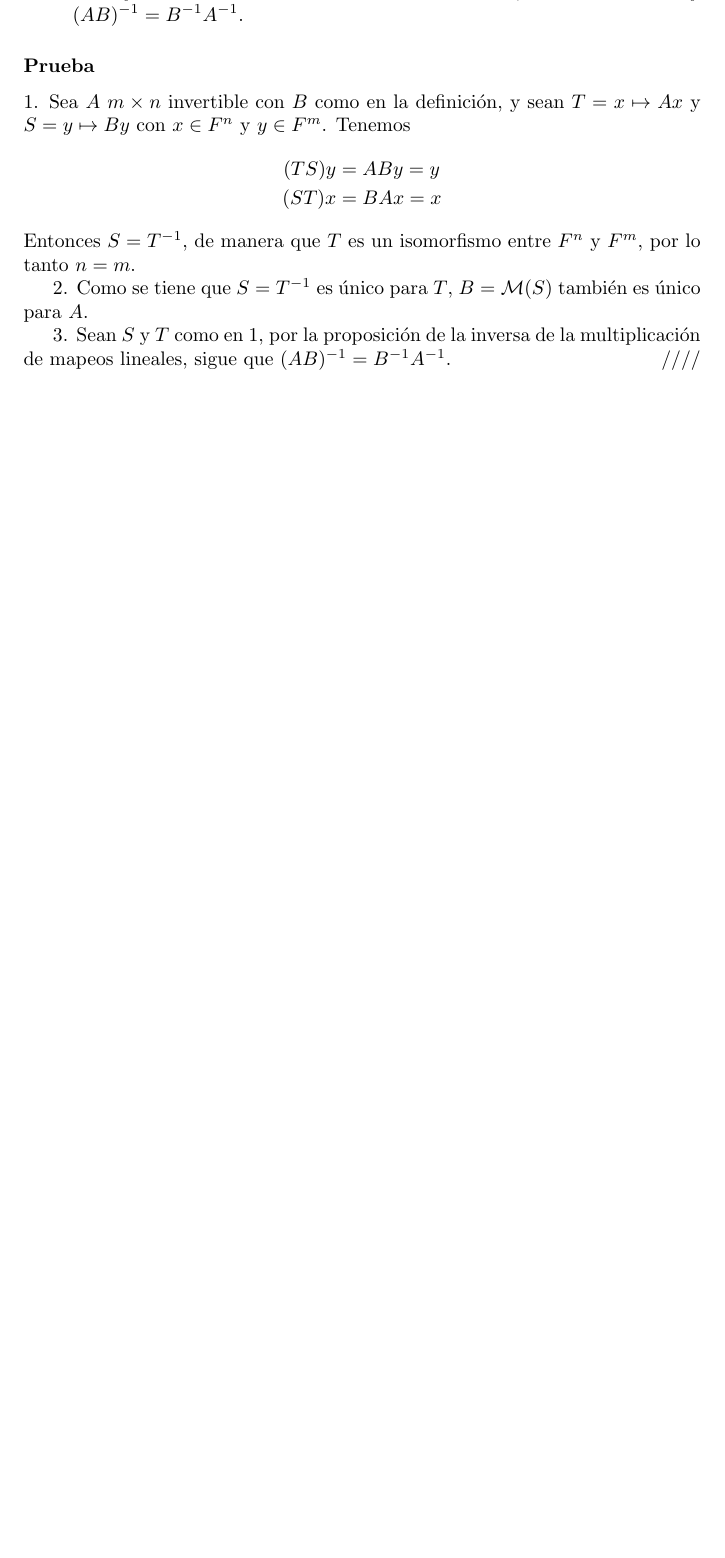
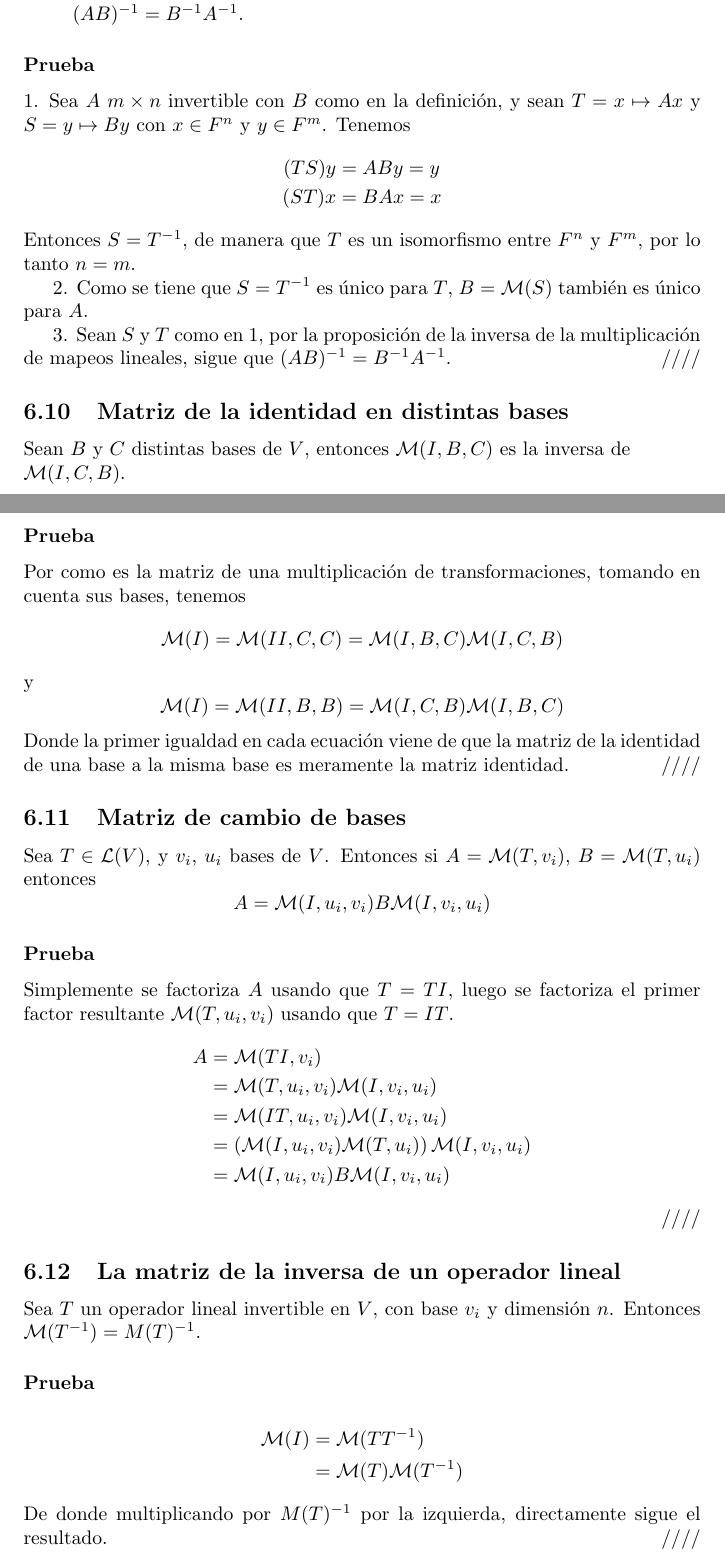
Before and after one commit to rain-king/notas_algebra_lineal, a LaTeX document (algebra_lineal_notas.tex): part of page 19 of 19 before the commit and two parts of pages 19 and 20 of 23 after it, the two joined at a grey line, cut so that both start at the same text, the shorter picture padded with empty space. Compiled offline with pdfLaTeX.

Commit message:
terminada sección 6 inicia 7

```diff
--- a/algebra_lineal_notas.tex
+++ b/algebra_lineal_notas.tex
@@ -4,7 +4,7 @@
 \usepackage{hyperref}
 \usepackage[utf8]{inputenc}
 
-\title{Notas de Algebra Lineal basadas en\\"Linear Algebra Done Right" 4ta edición por Axler, S.}
+\title{Notas de Algebra Lineal}
 \author{Murillo Vega, Gustavo \\ e-mail:
 \href{mailto:g.murillo24@info.uas.edu.mx}{g.murillo24@info.uas.edu.mx}}
 \date{Octubre 2024}
@@ -774,3 +794,47 @@ es único para $A$.
 de la multiplicación de mapeos lineales, sigue que
 $(AB)^{-1} = B^{-1}A^{-1}$.
 \hfill ////
+
+\subsection{Matriz de la identidad en distintas bases}
+Sean $B$ y $C$ distintas bases de $V$, entonces
+$\M(I,B,C)$ es la inversa de\\
+$\M(I,C,B)$.
+\subsubsection*{Prueba}
+Por como es la matriz de una multiplicación de transformaciones,
+tomando en cuenta sus bases, tenemos
+$$\M(I)=\M(II,C,C) = \M(I,B,C) \M(I,C,B)$$
+y
+$$\M(I)=\M(II,B,B) = \M(I,C,B) \M(I,B,C)$$
+Donde la primer igualdad en cada ecuación viene de que la matriz
+de la identidad de una base a la misma base es meramente la matriz
+identidad. \hfill ////
+
+\subsection{Matriz de cambio de bases}
+Sea $T\in\mathcal{L}(V)$, y $v_i$, $u_i$ bases de $V$.
+Entonces si $A=\M(T,v_i)$, $B=\M(T,u_i)$
+entonces
+$$A=\M(I,u_i, v_i)B\M(I,v_i,u_i)$$
+\subsubsection*{Prueba}
+Simplemente se factoriza $A$ usando que $T=TI$,
+luego se factoriza el primer factor resultante $\M(T, u_i, v_i)$
+usando que $T=IT$.
+\begin{align*}
+    A&=\M(TI,v_i)\\
+    &=\M(T, u_i, v_i)\M(I, v_i, u_i)\\
+    &=\M(IT, u_i, v_i)\M(I, v_i, u_i)\\
+    &=\left(\M(I, u_i, v_i)\M(T,u_i)\right)\M(I, v_i, u_i)\\
+    &=\M(I, u_i, v_i)B\M(I, v_i, u_i)
+\end{align*}
+\hfill ////
+
+\subsection{La matriz de la inversa de un operador lineal}
+Sea $T$ un operador lineal invertible en $V$, con base $v_i$ y
+dimensión $n$. Entonces $\M(T^{-1}) = M(T)^{-1}$.
+\subsubsection*{Prueba}
+\begin{align*}
+    \M(I)&=\M(TT^{-1})\\
+    &=\M(T)\M(T^{-1})
+\end{align*}
+De donde multiplicando por $M(T)^{-1}$ por la izquierda,
+directamente sigue el resultado.\hfill ////
+\newpage
```
Also changed, not shown: algebra_lineal_notas.pdf, algebra_lineal_notas.tex (78 more changed lines).
